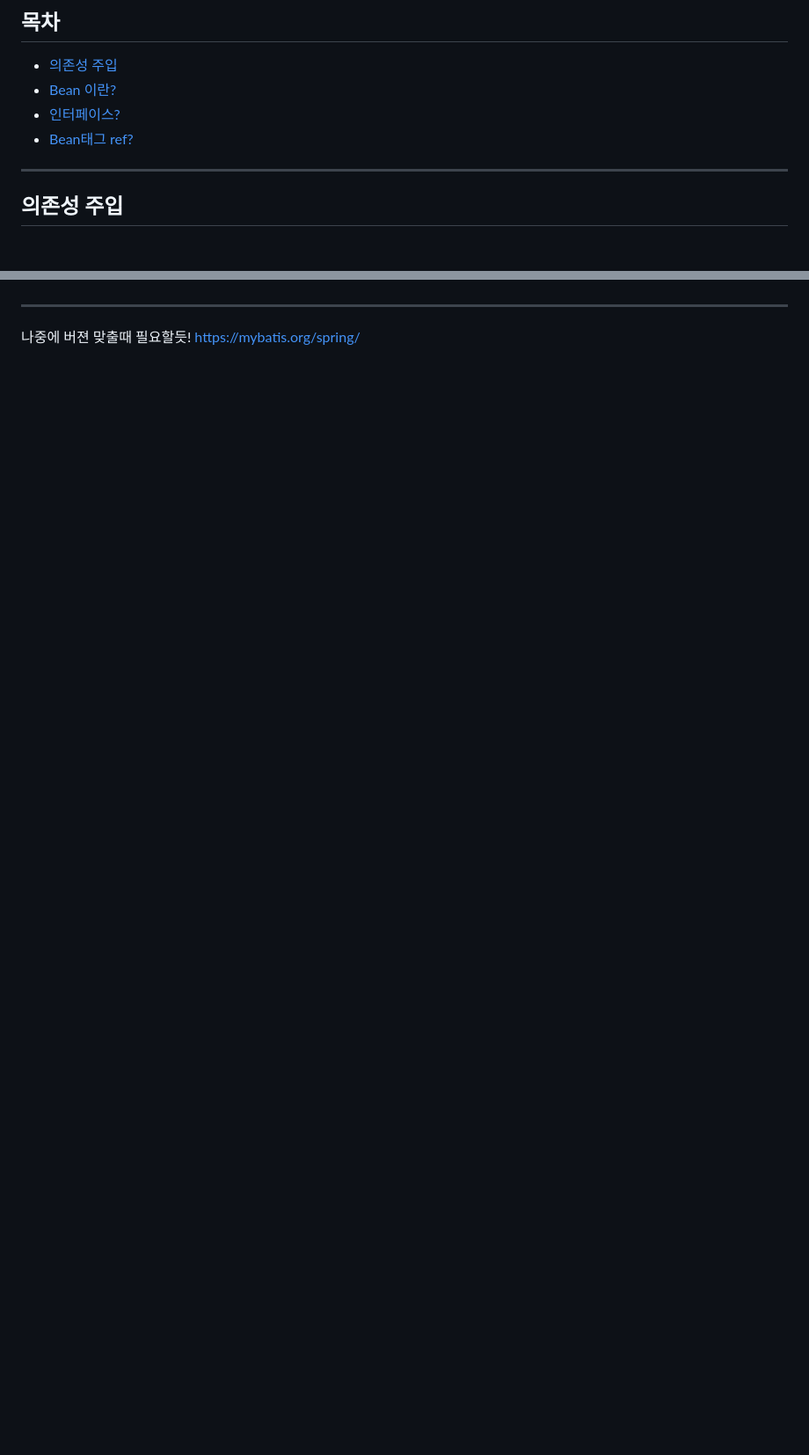
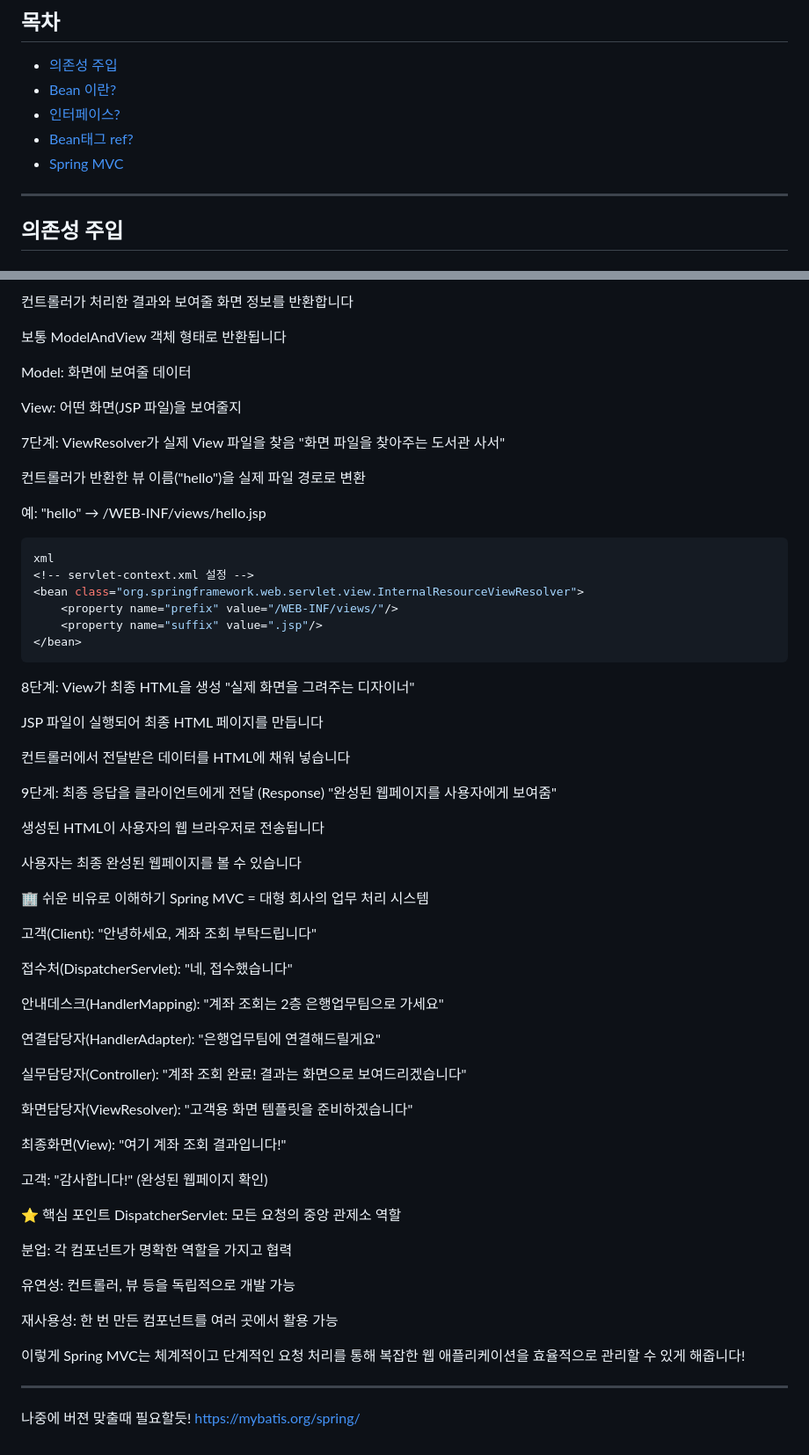
Before and after one commit to Joodori/Spring-training, a Markdown page: README.md, 2 parts joined by grey strips. Shown: that part at 88% size. GitHub-like rendering; blank space fills up the shorter version.

````diff
--- a/README.md
+++ b/README.md
@@ -3,6 +3,7 @@
 *   [Bean 이란?](#Bean-이란)
 *   [인터페이스?](#인터페이스)
 *   [Bean태그 ref?](#Bean-태그-ref)
+*   [Spring MVC](#Spring-MVC-관계)
 
 
 ---
@@ -259,3 +336,68 @@ class B {
+컨트롤러가 처리한 결과와 보여줄 화면 정보를 반환합니다
+
+보통 ModelAndView 객체 형태로 반환됩니다
+
+Model: 화면에 보여줄 데이터
+
+View: 어떤 화면(JSP 파일)을 보여줄지
+
+7단계: ViewResolver가 실제 View 파일을 찾음
+"화면 파일을 찾아주는 도서관 사서"
+
+컨트롤러가 반환한 뷰 이름("hello")을 실제 파일 경로로 변환
+
+예: "hello" → /WEB-INF/views/hello.jsp
+```java
+xml
+<!-- servlet-context.xml 설정 -->
+<bean class="org.springframework.web.servlet.view.InternalResourceViewResolver">
+    <property name="prefix" value="/WEB-INF/views/"/>
+    <property name="suffix" value=".jsp"/>
+</bean>
+```
+8단계: View가 최종 HTML을 생성
+"실제 화면을 그려주는 디자이너"
+
+JSP 파일이 실행되어 최종 HTML 페이지를 만듭니다
+
+컨트롤러에서 전달받은 데이터를 HTML에 채워 넣습니다
+
+9단계: 최종 응답을 클라이언트에게 전달 (Response)
+"완성된 웹페이지를 사용자에게 보여줌"
+
+생성된 HTML이 사용자의 웹 브라우저로 전송됩니다
+
+사용자는 최종 완성된 웹페이지를 볼 수 있습니다
+
+🏢 쉬운 비유로 이해하기
+Spring MVC = 대형 회사의 업무 처리 시스템
+
+고객(Client): "안녕하세요, 계좌 조회 부탁드립니다"
+
+접수처(DispatcherServlet): "네, 접수했습니다"
+
+안내데스크(HandlerMapping): "계좌 조회는 2층 은행업무팀으로 가세요"
+
+연결담당자(HandlerAdapter): "은행업무팀에 연결해드릴게요"
+
+실무담당자(Controller): "계좌 조회 완료! 결과는 화면으로 보여드리겠습니다"
+
+화면담당자(ViewResolver): "고객용 화면 템플릿을 준비하겠습니다"
+
+최종화면(View): "여기 계좌 조회 결과입니다!"
+
+고객: "감사합니다!" (완성된 웹페이지 확인)
+
+⭐ 핵심 포인트
+DispatcherServlet: 모든 요청의 중앙 관제소 역할
+
+분업: 각 컴포넌트가 명확한 역할을 가지고 협력
+
+유연성: 컨트롤러, 뷰 등을 독립적으로 개발 가능
+
+재사용성: 한 번 만든 컴포넌트를 여러 곳에서 활용 가능
+
+이렇게 Spring MVC는 체계적이고 단계적인 요청 처리를 통해 복잡한 웹 애플리케이션을 효율적으로 관리할 수 있게 해줍니다!
 
 
 
````
Also changed, not shown: other parts of README.md (+77 -1 lines).
